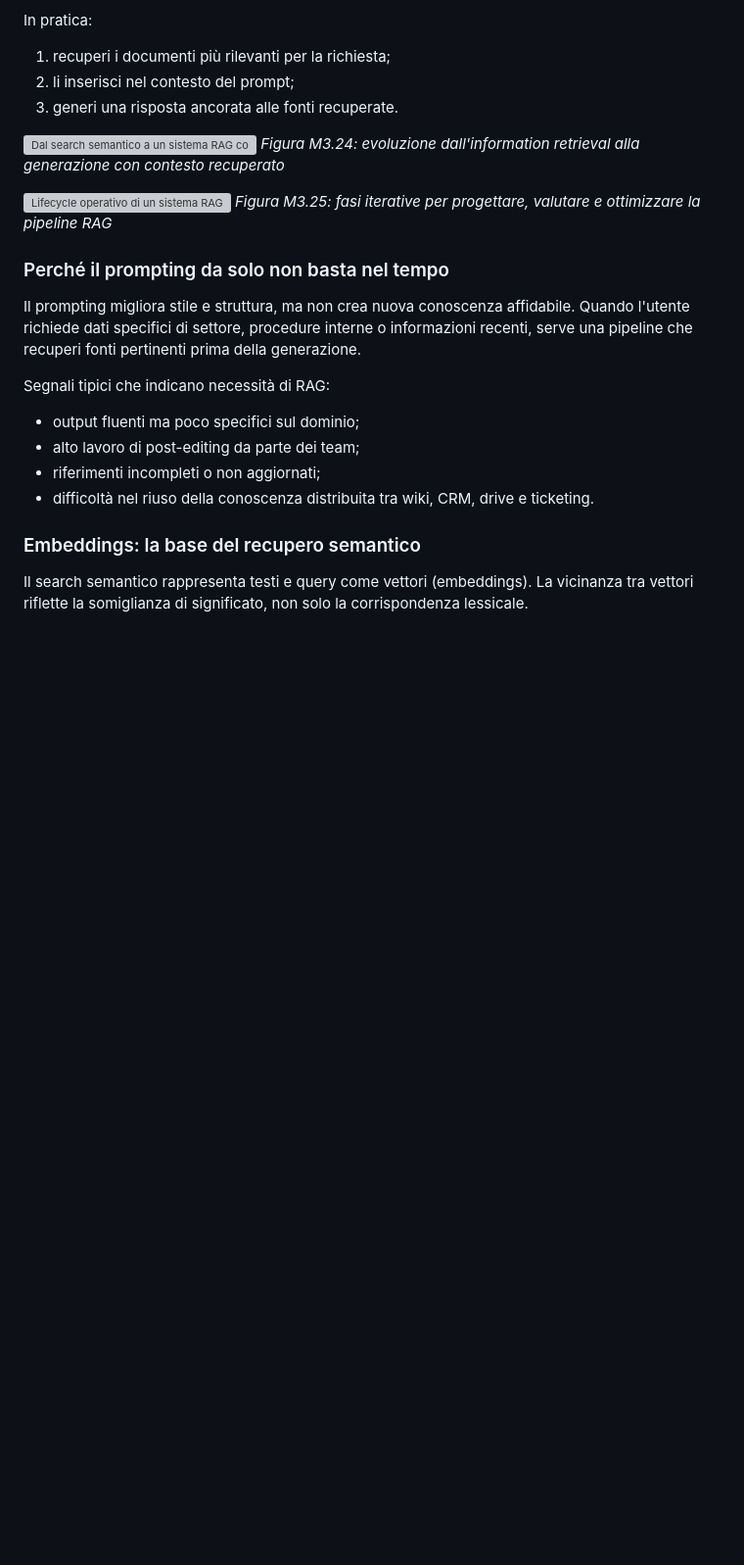
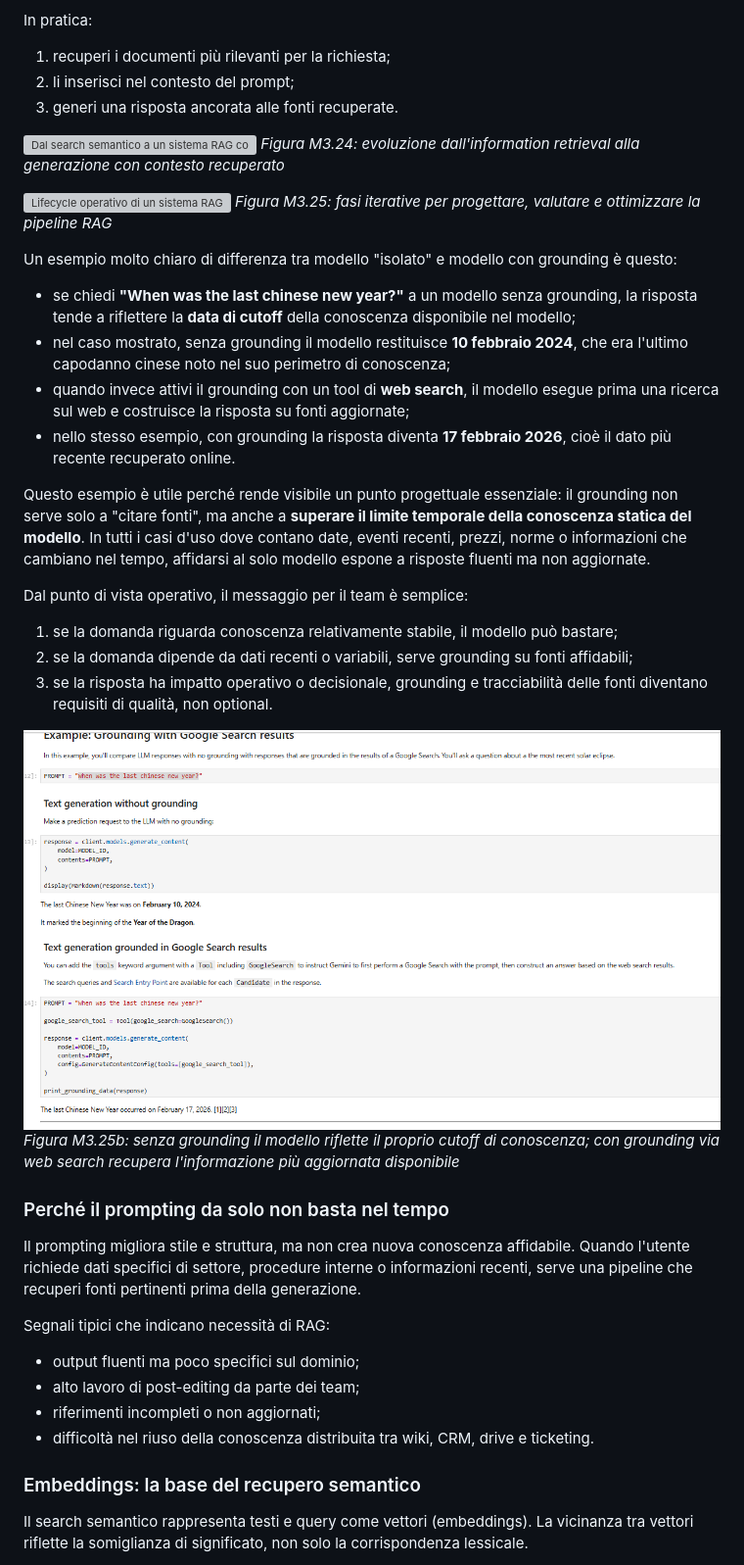
Before and after one commit to thimotyb/ai-pm-course, a Markdown page: course.md, the part around one of its changes. Shown at 98% size. GitHub-like rendering; pictures changed too: assets/chapt03_images/grounding_web_search_cutoff_example_m03.png (added); blank space fills up the shorter version; grey boxes are pictures that could not be loaded.

Commit message:
Add grounding cutoff example to module 3

```diff
--- a/course.md
+++ b/course.md
@@ -1707,6 +1707,22 @@ In pratica:
 ![Lifecycle operativo di un sistema RAG](assets/chapt07_images/ch07_img10.png)
 *Figura M3.25: fasi iterative per progettare, valutare e ottimizzare la pipeline RAG*
 
+Un esempio molto chiaro di differenza tra modello "isolato" e modello con grounding è questo:
+- se chiedi **"When was the last chinese new year?"** a un modello senza grounding, la risposta tende a riflettere la **data di cutoff** della conoscenza disponibile nel modello;
+- nel caso mostrato, senza grounding il modello restituisce **10 febbraio 2024**, che era l'ultimo capodanno cinese noto nel suo perimetro di conoscenza;
+- quando invece attivi il grounding con un tool di **web search**, il modello esegue prima una ricerca sul web e costruisce la risposta su fonti aggiornate;
+- nello stesso esempio, con grounding la risposta diventa **17 febbraio 2026**, cioè il dato più recente recuperato online.
+
+Questo esempio è utile perché rende visibile un punto progettuale essenziale: il grounding non serve solo a "citare fonti", ma anche a **superare il limite temporale della conoscenza statica del modello**. In tutti i casi d'uso dove contano date, eventi recenti, prezzi, norme o informazioni che cambiano nel tempo, affidarsi al solo modello espone a risposte fluenti ma non aggiornate.
+
+Dal punto di vista operativo, il messaggio per il team è semplice:
+1. se la domanda riguarda conoscenza relativamente stabile, il modello può bastare;
+2. se la domanda dipende da dati recenti o variabili, serve grounding su fonti affidabili;
+3. se la risposta ha impatto operativo o decisionale, grounding e tracciabilità delle fonti diventano requisiti di qualità, non optional.
+
+![Confronto tra risposta senza grounding e risposta grounding-aware con web search](assets/chapt03_images/grounding_web_search_cutoff_example_m03.png)
+*Figura M3.25b: senza grounding il modello riflette il proprio cutoff di conoscenza; con grounding via web search recupera l'informazione più aggiornata disponibile*
+
 ### Perché il prompting da solo non basta nel tempo
 Il prompting migliora stile e struttura, ma non crea nuova conoscenza affidabile. Quando l'utente richiede dati specifici di settore, procedure interne o informazioni recenti, serve una pipeline che recuperi fonti pertinenti prima della generazione.
 
```
Also changed, not shown: other parts of course.md (+1 -0 lines), 1 other file.
